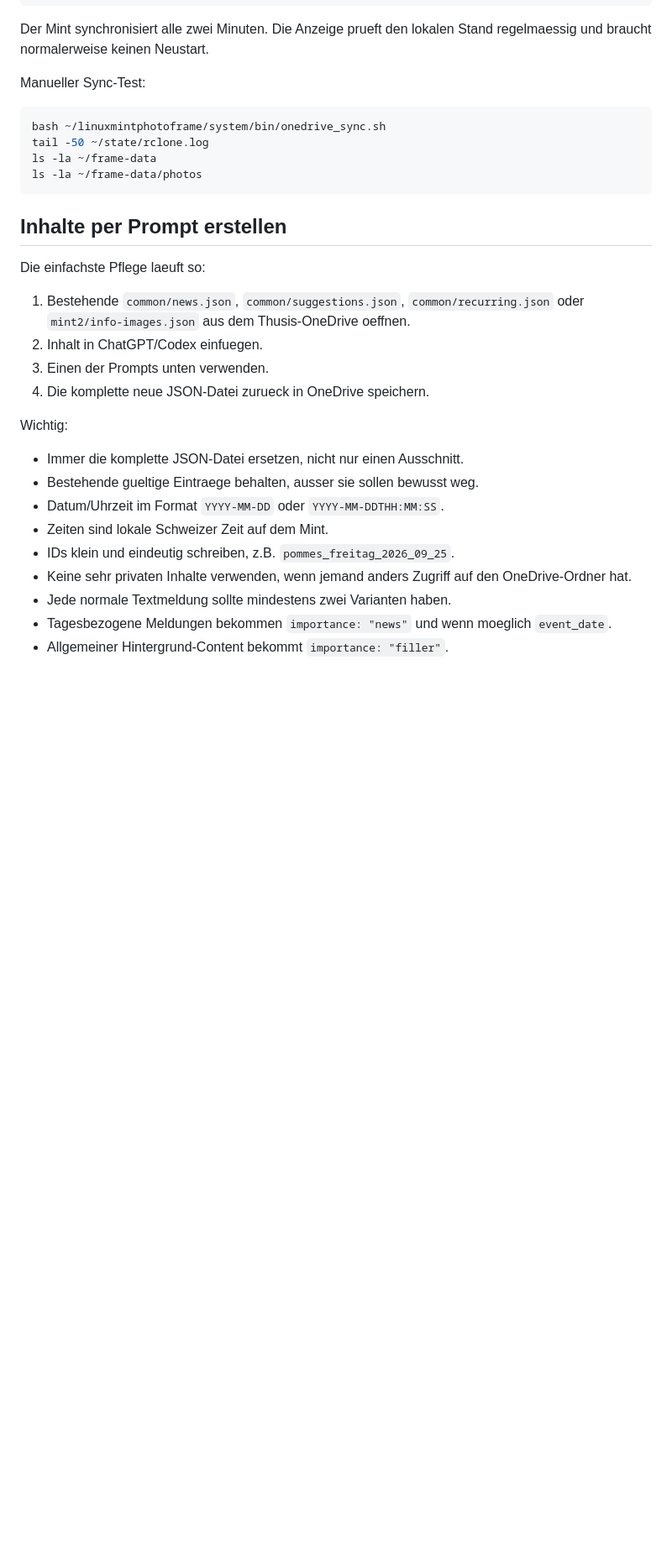
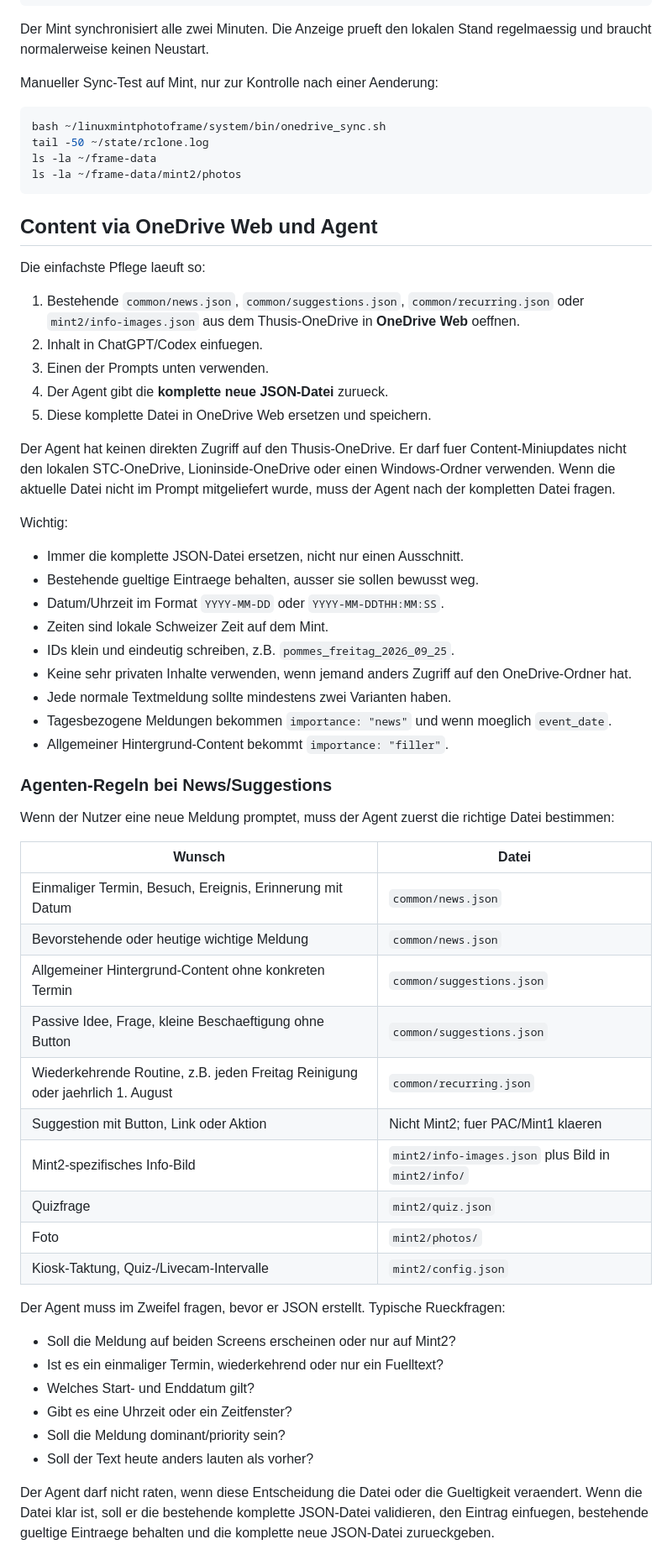
Before and after one commit to Lioninside/linuxmintphotoframe, a Markdown page: README.md, the part around one of its changes. Shown at 84% size. Drawn GitHub-style; blank space fills up the shorter version.

Commit message:
Document OneDrive Web content workflow

````diff
--- a/README.md
+++ b/README.md
@@ -211,25 +238,31 @@ mint2/quiz.json
 Der Mint synchronisiert alle zwei Minuten. Die Anzeige prueft den lokalen Stand
 regelmaessig und braucht normalerweise keinen Neustart.
 
-Manueller Sync-Test:
+Manueller Sync-Test auf Mint, nur zur Kontrolle nach einer Aenderung:
 
 ```bash
 bash ~/linuxmintphotoframe/system/bin/onedrive_sync.sh
 tail -50 ~/state/rclone.log
 ls -la ~/frame-data
-ls -la ~/frame-data/photos
+ls -la ~/frame-data/mint2/photos
 ```
 
-## Inhalte per Prompt erstellen
+## Content via OneDrive Web und Agent
 
 Die einfachste Pflege laeuft so:
 
 1. Bestehende `common/news.json`, `common/suggestions.json`,
    `common/recurring.json` oder `mint2/info-images.json` aus dem
-   Thusis-OneDrive oeffnen.
+   Thusis-OneDrive in **OneDrive Web** oeffnen.
 2. Inhalt in ChatGPT/Codex einfuegen.
 3. Einen der Prompts unten verwenden.
-4. Die komplette neue JSON-Datei zurueck in OneDrive speichern.
+4. Der Agent gibt die **komplette neue JSON-Datei** zurueck.
+5. Diese komplette Datei in OneDrive Web ersetzen und speichern.
+
+Der Agent hat keinen direkten Zugriff auf den Thusis-OneDrive. Er darf fuer
+Content-Miniupdates nicht den lokalen STC-OneDrive, Lioninside-OneDrive oder
+einen Windows-Ordner verwenden. Wenn die aktuelle Datei nicht im Prompt
+mitgeliefert wurde, muss der Agent nach der kompletten Datei fragen.
 
 Wichtig:
 
@@ -243,3 +276,36 @@ Wichtig:
 - Jede normale Textmeldung sollte mindestens zwei Varianten haben.
 - Tagesbezogene Meldungen bekommen `importance: "news"` und wenn moeglich `event_date`.
 - Allgemeiner Hintergrund-Content bekommt `importance: "filler"`.
+
+### Agenten-Regeln bei News/Suggestions
+
+Wenn der Nutzer eine neue Meldung promptet, muss der Agent zuerst die richtige
+Datei bestimmen:
+
+| Wunsch | Datei |
+|---|---|
+| Einmaliger Termin, Besuch, Ereignis, Erinnerung mit Datum | `common/news.json` |
+| Bevorstehende oder heutige wichtige Meldung | `common/news.json` |
+| Allgemeiner Hintergrund-Content ohne konkreten Termin | `common/suggestions.json` |
+| Passive Idee, Frage, kleine Beschaeftigung ohne Button | `common/suggestions.json` |
+| Wiederkehrende Routine, z.B. jeden Freitag Reinigung oder jaehrlich 1. August | `common/recurring.json` |
+| Suggestion mit Button, Link oder Aktion | Nicht Mint2; fuer PAC/Mint1 klaeren |
+| Mint2-spezifisches Info-Bild | `mint2/info-images.json` plus Bild in `mint2/info/` |
+| Quizfrage | `mint2/quiz.json` |
+| Foto | `mint2/photos/` |
+| Kiosk-Taktung, Quiz-/Livecam-Intervalle | `mint2/config.json` |
+
+Der Agent muss im Zweifel fragen, bevor er JSON erstellt. Typische Rueckfragen:
+
+- Soll die Meldung auf beiden Screens erscheinen oder nur auf Mint2?
+- Ist es ein einmaliger Termin, wiederkehrend oder nur ein Fuelltext?
+- Welches Start- und Enddatum gilt?
+- Gibt es eine Uhrzeit oder ein Zeitfenster?
+- Soll die Meldung dominant/priority sein?
+- Soll der Text heute anders lauten als vorher?
+
+Der Agent darf nicht raten, wenn diese Entscheidung die Datei oder die
+Gueltigkeit veraendert. Wenn die Datei klar ist, soll er die bestehende
+komplette JSON-Datei validieren, den Eintrag einfuegen, bestehende gueltige
+Eintraege behalten und die komplette neue JSON-Datei zurueckgeben.
+
````
Also changed, not shown: other parts of README.md (+32 -1 lines).
